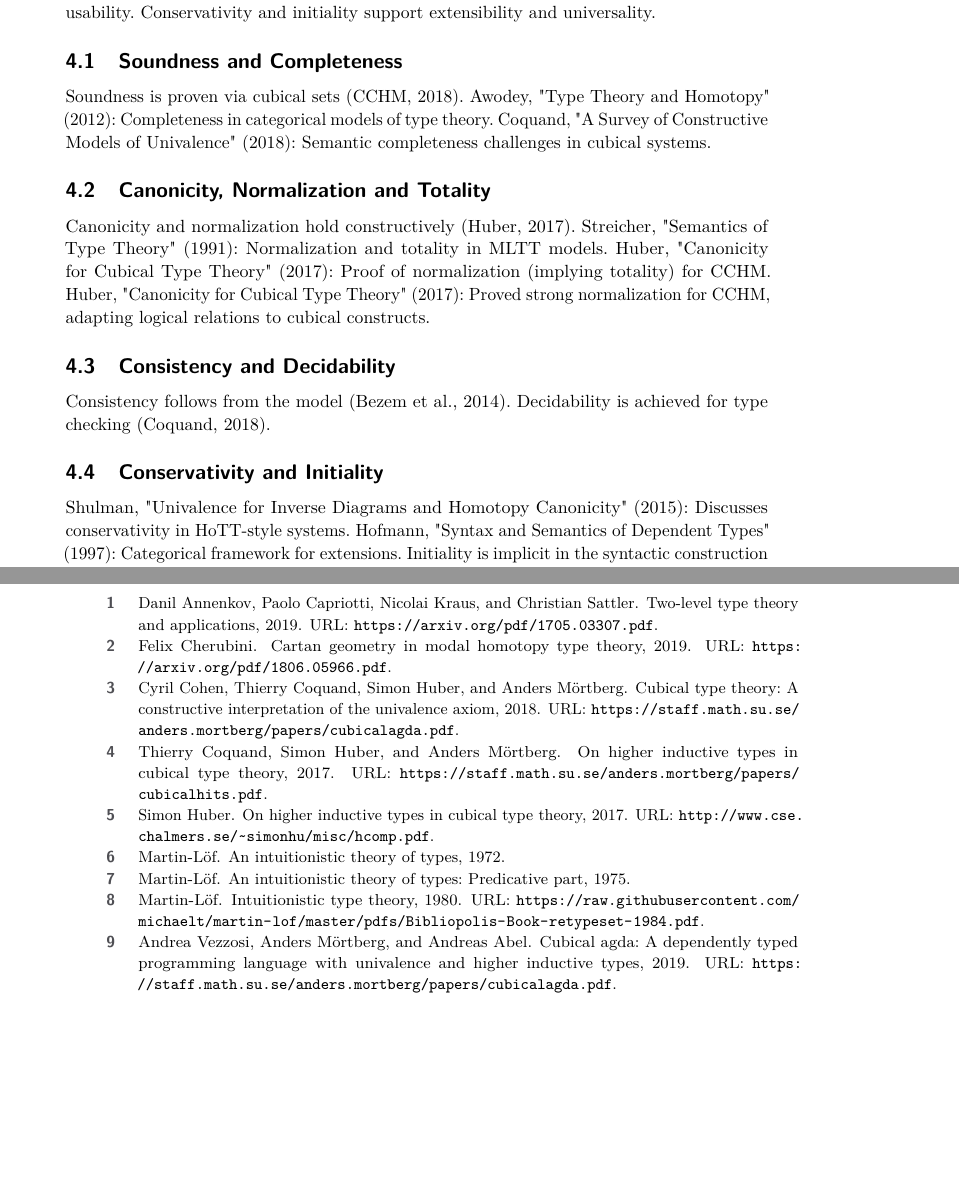
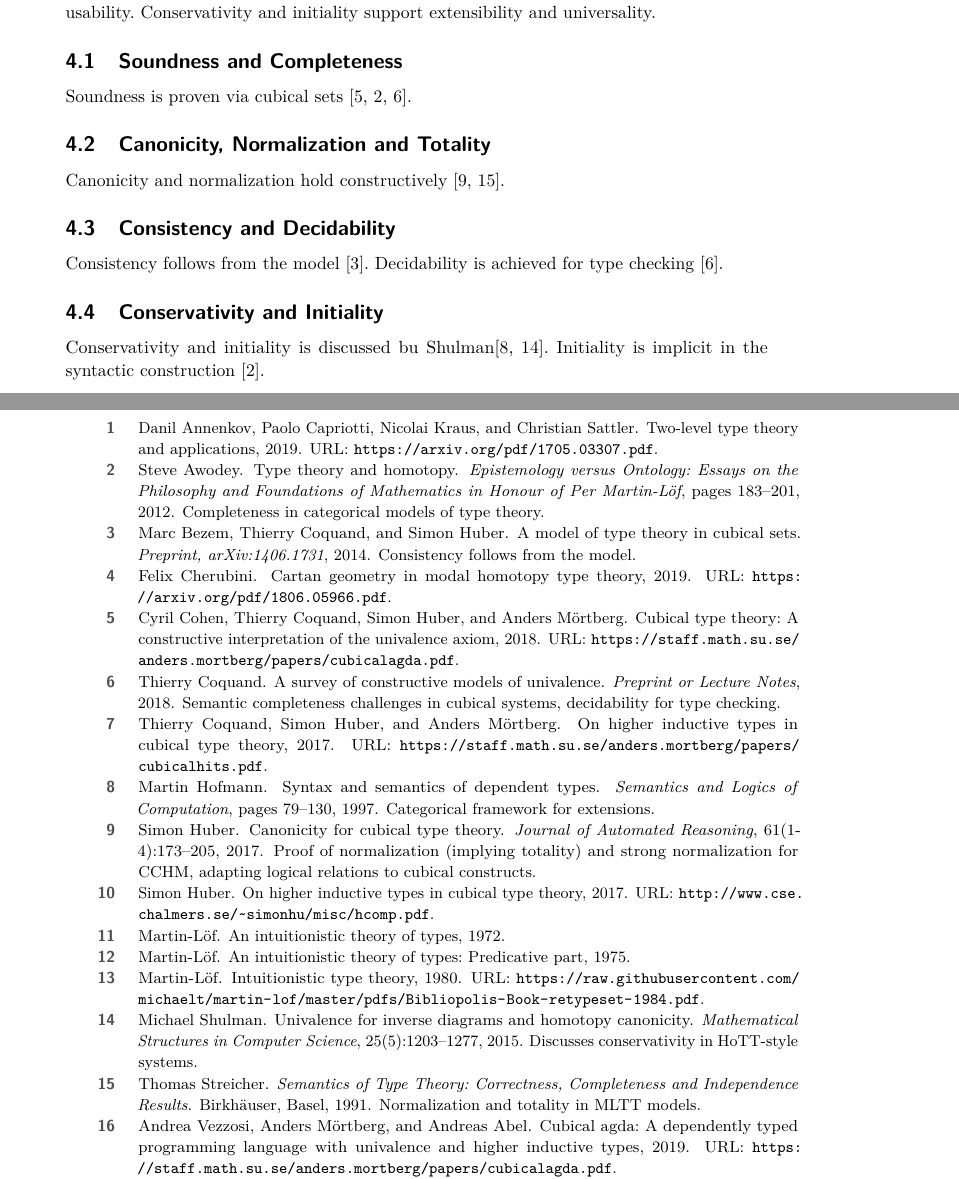
Before and after one commit to groupoid/anders, a LaTeX paper (doc/anders.tex, which reads doc/anders.bib): two parts of pages 11 and 12 of 12, joined at a grey line, cut so that both start at the same text, the shorter picture padded with empty space. Compiled offline with pdfLaTeX.

Commit message:
properties

```diff
--- a/doc/anders.bib
+++ b/doc/anders.bib
@@ -50,3 +50,10 @@
             title = {Cubical Type Theory: A Constructive Interpretation of the Univalence Axiom},
             url={https://staff.math.su.se/anders.mortberg/papers/cubicalagda.pdf},
             year = {2018}}
+
+@article{Awodey12,
+  author = {Awodey, Steve},
+  title = {Type Theory and Homotopy},
+  year = {2012},
+  journal = {Epistemology versus Ontology: Essays on the Philosophy and Foundations of Mathematics in Honour of Per Martin-Löf},
+  pages = {183--201},
@@ -52,0 +66,13 @@
+  title = {A Survey of Constructive Models of Univalence},
+  year = {2018},
+  journal = {Preprint or Lecture Notes},
+  note = {Semantic completeness challenges in cubical systems, decidability for type checking}
+}
+
+@article{Huber17,
+  author = {Huber, Simon},
+  title = {Canonicity for Cubical Type Theory},
+  year = {2017},
+  journal = {Journal of Automated Reasoning},
+  volume = {61},
+  number = {1-4},
@@ -52,0 +85,4 @@
+  title = {Semantics of Type Theory: Correctness, Completeness and Independence Results},
+  year = {1991},
+  publisher = {Birkhäuser},
+  address = {Basel},
@@ -52,0 +94,13 @@
+  title = {A Model of Type Theory in Cubical Sets},
+  year = {2014},
+  journal = {Preprint, arXiv:1406.1731},
+  note = {Consistency follows from the model}
+}
+
+@article{Shulman15,
+  author = {Shulman, Michael},
+  title = {Univalence for Inverse Diagrams and Homotopy Canonicity},
+  year = {2015},
+  journal = {Mathematical Structures in Computer Science},
+  volume = {25},
+  number = {5},
@@ -52,0 +113,7 @@
+  title = {Syntax and Semantics of Dependent Types},
+  year = {1997},
+  journal = {Semantics and Logics of Computation},
+  pages = {79--130},
+  publisher = {Cambridge University Press},
+  note = {Categorical framework for extensions}
+}
--- a/doc/anders.tex
+++ b/doc/anders.tex
@@ -713,33 +713,26 @@ and instantiation example:
 \newpage
 \section{Properties}
 
-Soundness and completeness link syntax to semantics. Canonicity, normalization, and totality ensure computational adequacy.
+Soundness and completeness link syntax to semantics.
+Canonicity, normalization, and totality ensure computational adequacy.
 Consistency and decidability guarantee logical and practical usability.
 Conservativity and initiality support extensibility and universality.
 
-
 \subsection{Soundness and Completeness}
 
-Soundness is proven via cubical sets (CCHM, 2018).
-Awodey, "Type Theory and Homotopy" (2012): Completeness in categorical models of type theory.
-Coquand, "A Survey of Constructive Models of Univalence" (2018): Semantic completeness challenges in cubical systems.
-
+Soundness is proven via cubical sets \cite{CCHM, Awodey12, Coquand18}.
 
 \subsection{Canonicity, Normalization and Totality}
 
-Canonicity and normalization hold constructively (Huber, 2017).
-Streicher, "Semantics of Type Theory" (1991): Normalization and totality in MLTT models.
-Huber, "Canonicity for Cubical Type Theory" (2017): Proof of normalization (implying totality) for CCHM.
-Huber, "Canonicity for Cubical Type Theory" (2017): Proved strong normalization for CCHM, adapting logical relations to cubical constructs.
+Canonicity and normalization hold constructively \cite{Huber17, Streicher91}.
 
 \subsection{Consistency and Decidability}
 
-Consistency follows from the model (Bezem et al., 2014).
-Decidability is achieved for type checking (Coquand, 2018).
+Consistency follows from the model \cite{Bezem14}.
+Decidability is achieved for type checking \cite{Coquand18}.
 
 \subsection{Conservativity and Initiality}
 
-Shulman, "Univalence for Inverse Diagrams and Homotopy Canonicity" (2015): Discusses conservativity in HoTT-style systems.
-Hofmann, "Syntax and Semantics of Dependent Types" (1997): Categorical framework for extensions.
-Initiality is implicit in the syntactic construction (Awodey, 2012).
+Conservativity and initiality is discussed bu Shulman\cite{Hofmann97, Shulman15}.
+Initiality is implicit in the syntactic construction \cite{Awodey12}.
 
```
Also changed, not shown: doc/anders.pdf, doc/anders.bib (23 more changed lines), doc/anders.tex (2 more changed lines).
